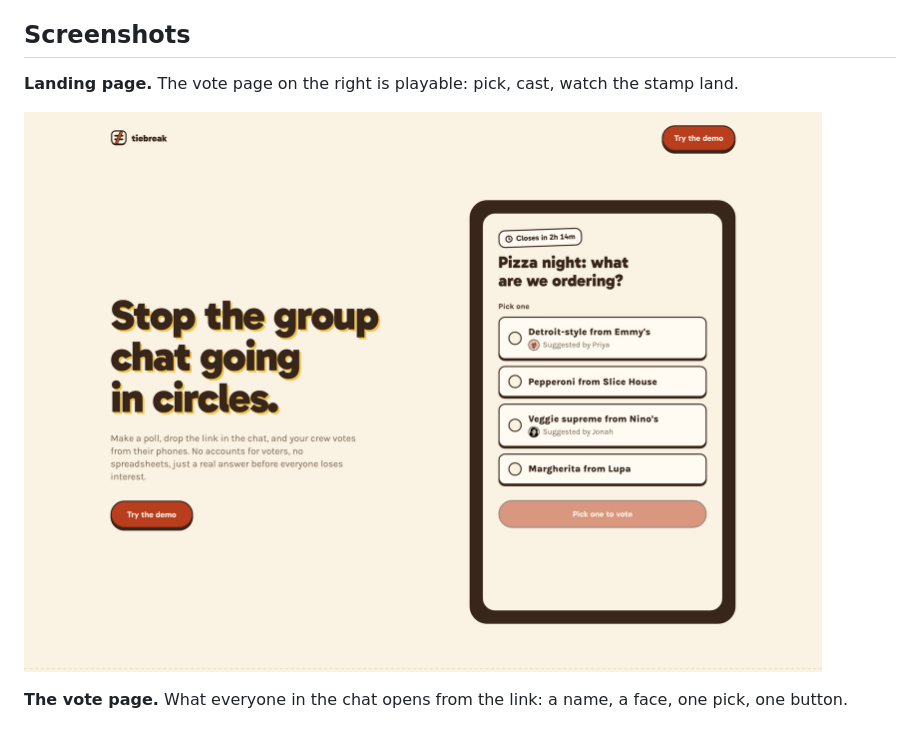
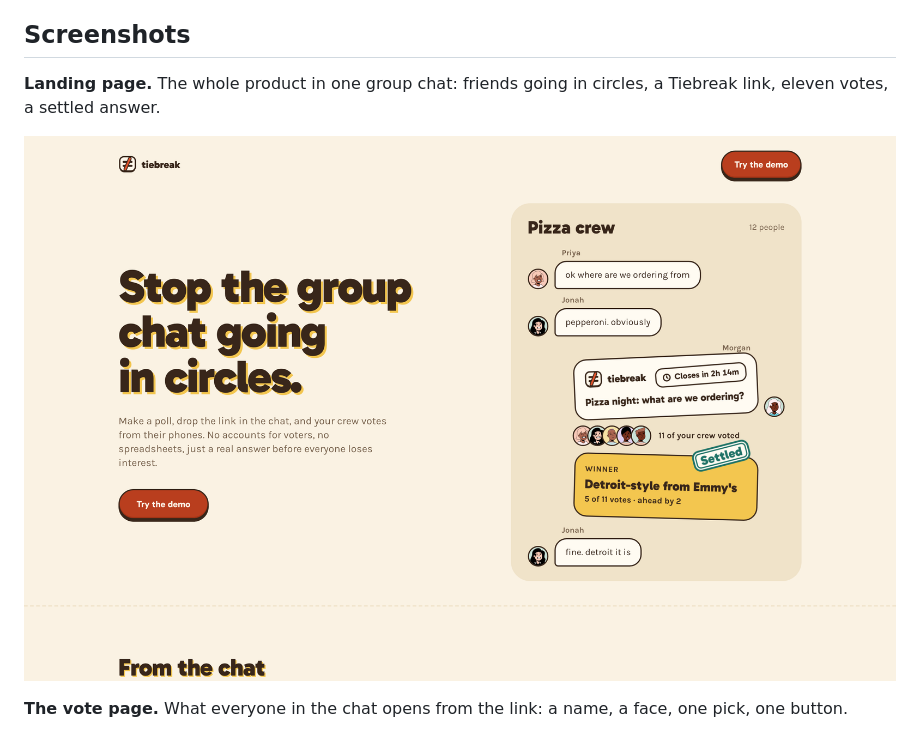
Before and after one commit to soewaiyanag/tiebreak, a Markdown page: README.md, the part around one of its changes. GitHub-like rendering; pictures changed too: docs/screenshots/landing.png.

```diff
--- a/README.md
+++ b/README.md
@@ -6,5 +6,5 @@ A group polling app — create a poll, share a link, the group votes, ties get s
 
 ## Screenshots
 
-**Landing page.** The vote page on the right is playable: pick, cast, watch the stamp land.
+**Landing page.** The whole product in one group chat: friends going in circles, a Tiebreak link, eleven votes, a settled answer.
 
```
Also changed, not shown: other parts of README.md (+1 -1 lines), 4 other files.
